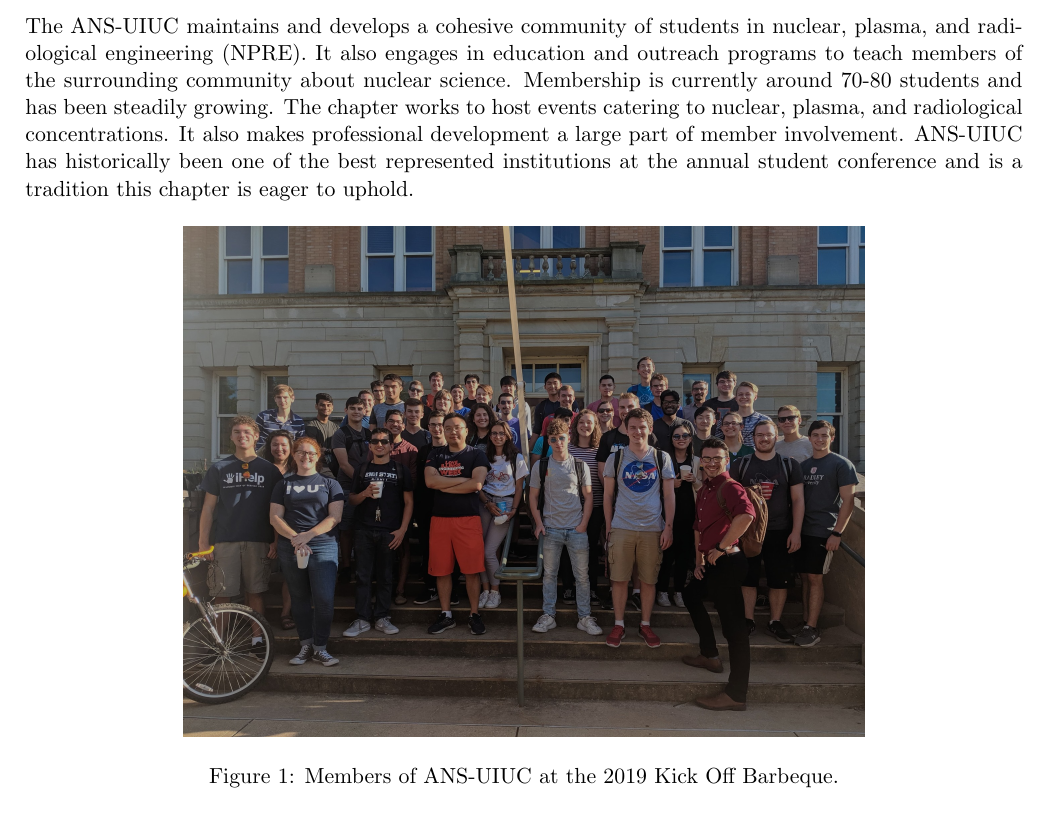
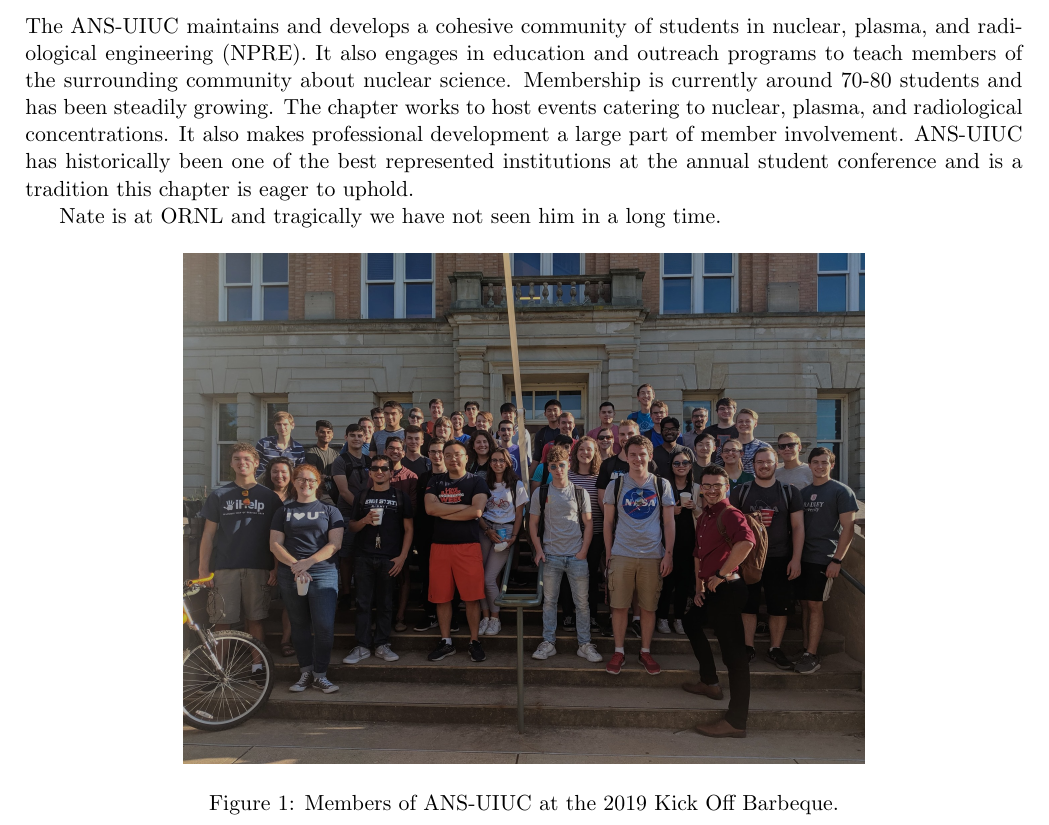
Before and after one commit to ansuiuc/uiuc-ans-proposal, a LaTeX document (draft.tex): part of page 6 of 14, cut so that both start at the same text. Compiled offline with pdfLaTeX.

Commit message:
a test change, revert back later.

```diff
--- a/draft.tex
+++ b/draft.tex
@@ -111,6 +111,8 @@ Today, the University of Illinois at Urbana-Champaign attracts visitors from thr
 
 \subsection{UIUC ANS Student Chapter (ANS-UIUC)}
 The ANS-UIUC maintains and develops a cohesive community of students in nuclear, plasma, and radiological engineering (NPRE). It also engages in education and outreach programs to teach members of the surrounding community about nuclear science. Membership is currently around 70-80 students and has been steadily growing. The chapter works to host events catering to nuclear, plasma, and radiological concentrations. It also makes professional development a large part of member involvement. ANS-UIUC has historically been one of the best represented institutions at the annual student conference and is a tradition this chapter is eager to uphold.
+
+Nate is at ORNL and tragically we have not seen him in a long time.
 
 % Group picture from the 2019 kick off barbeque.
 \begin{figure}[H]
```
